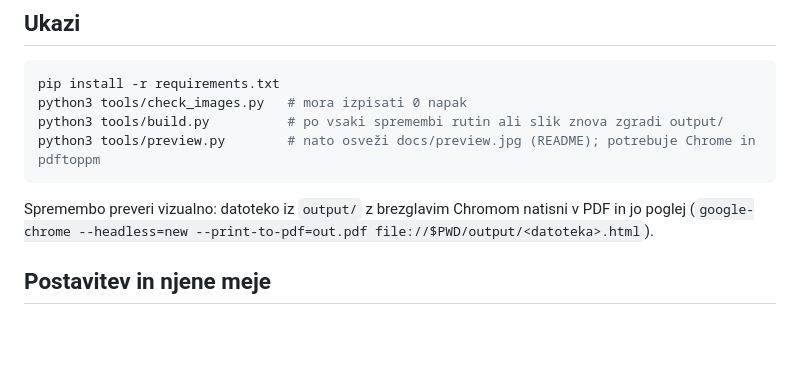
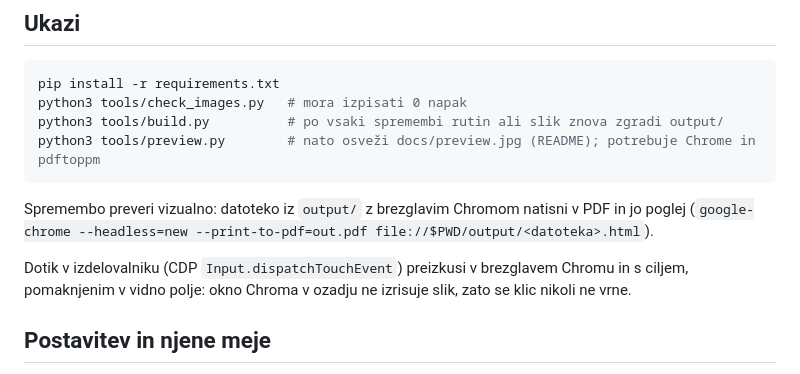
Before and after one commit to stutek/child-routines, a Markdown page: AGENTS.sl.md, the part around the change. Rendered like a GitHub page; blank space fills up the shorter version.

```diff
--- a/AGENTS.sl.md
+++ b/AGENTS.sl.md
@@ -32,6 +32,8 @@ python3 tools/preview.py        # nato osveži docs/preview.jpg (README); potreb
 
 Spremembo preveri vizualno: datoteko iz `output/` z brezglavim Chromom natisni v PDF in jo poglej (`google-chrome --headless=new --print-to-pdf=out.pdf file://$PWD/output/<datoteka>.html`).
 
+Dotik v izdelovalniku (CDP `Input.dispatchTouchEvent`) preizkusi v brezglavem Chromu in s ciljem, pomaknjenim v vidno polje: okno Chroma v ozadju ne izrisuje slik, zato se klic nikoli ne vrne.
+
 ## Postavitev in njene meje
 
 - Korak je en predmet: kvadratna slika (58 mm; na listu z veliko koraki manjša, 52,5 mm pri 8, da ostanejo 3 mm med slikami, `image_size()` v `tools/build.py`) in okvir (84 × 18 mm) z napisom in poljem za uro (`__ : __`), ob tem krog 35 mm za magnetek tik ob sliki, da otrok poveže sliko in magnetek. Vse mere so spremenljivke CSS iz velikosti papirja (`--page-w`, `--page-h`, `--img`, `--label` v `tools/build.py`); zdaj A4, kasneje ameriški Letter s spremembo spremenljivk strani. Slika, okvir in krog imajo skupen obris in ozadje; ozadje okvirja je barva pasu slike, ki se preliva v okvir (notranjih 20 %, ločeno za levi in desni rob, brez najtemnejše četrtine pik, pretemna se posvetli v pastelno), ki jo izmeri generator.
```
Also changed, not shown: AGENTS.md (+2 -0 lines).
